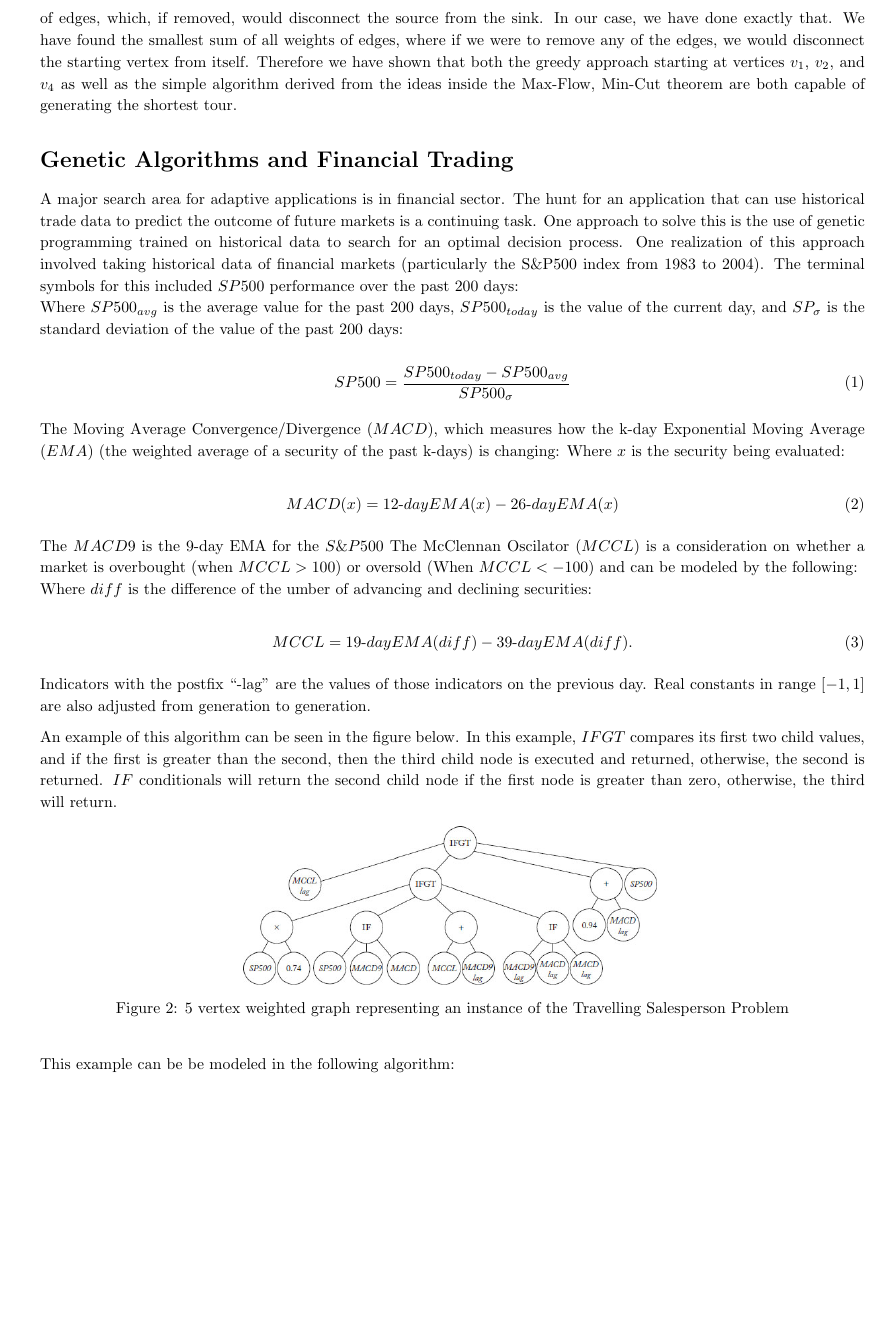
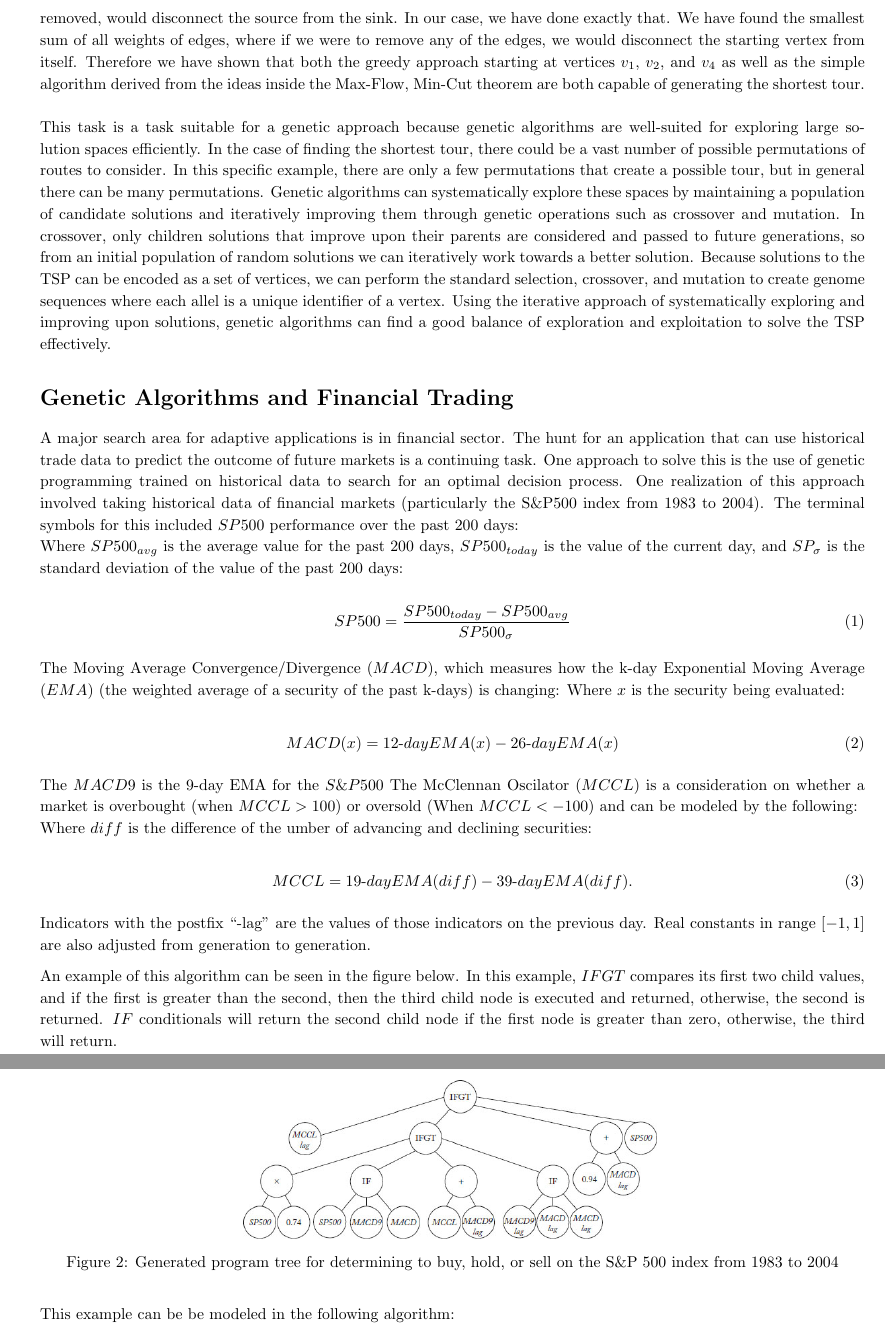
Before and after one commit to NonDairyNeutrino/algorithms, a LaTeX document (ass6/genetic_algorithms.tex): part of page 3 of 4 before the commit and two parts of pages 3 and 4 of 4 after it, the two joined at a grey line, cut so that both start at the same text, the shorter picture padded with empty space. Compiled offline with pdfLaTeX.

Commit message:
final rough draft

```diff
--- a/ass6/genetic_algorithms.tex
+++ b/ass6/genetic_algorithms.tex
@@ -115,7 +115,8 @@ Assume the weights in both directions on an edge are the same. Find the shortest
 $ $\\
 \underline{\textbf{Solution}}\\
 There are many ways we can approach this problem. The intuitive way to start thinking about this problem is simply start looking for edges that have lower weights. For example, we can see that the edge between $v_2$ and $v_3$ has a weight of $1$, whereas no other path starting from a vertex and ending at either $v_2$ or $v_3$ is that inexpensive. This gives us the intuition that the edge from $v_2$ to $v_3$ should at least be considered when looking for the full tour. Once we have identified this feature of the graph, an intuitive guess-and-check method of finding all tours that contain the edge $\{v_2, v_3\}$. To do this, we can employ a greedy or nearest neighbor style approach. If we arbitrarily say we want to start with the tour $\{v_3, v_2\}$, the greedy approach would be to then travel from $v_2$ to $v_4$, then from $v_4$ to $v_1$. However, once we have got to $v_1$ following this path, we can no longer continue. $v_1$ only has an edge to $v_2$, $v_3$, and $v_4$. We have not visited $v_5$, and as such we do not have a full tour. This tells us that using a greedy approach starting at $v_3$ does not yield a valid tour. Since we have a really strong intuition telling us that the edge $\{v_2, v_3\}$ should be included in our tour, let's instead start at $v_2$. The greedy approach would tell us to go to $v_3$, which is the edge we wanted. Then, we would go to $v_5$, then from $v_5$ to $v_4$, then from $v_4$ to $v_1$, then we only have to visit $v_2$ again to end our tour. This is a valid tour, and has a cost of $1 + 2 + 3 + 2 + 4 = 12$. Likewise, the greedy approach would have found the same tour starting from $v_4$ and $v_1$. The $v_1$ route is tricky, because there's a tie at the edges $\{v_4, v_2\}$ and $\{v_4, v_5\}$. In this case, the greedy algorithm would have to explore both paths. \\\\
-Another approach could be taken. If we consider all the edges in this graph, we can sort them from shortest to longest. In order of least to greatest edge cost, we have $\left\{\{v_2, v_3\}, \{v_1, v_4\}, \{v_3, v_5\}, \{v_2, v_4\}, \{v_4, v_5\}, \{v_1, v_2\}, \{v_1, v_3\}, \{v_3, v_4\}, \{v_2, v_5\}\right\}$. We can now do a simple algorithm, where we remove the edge with the highest cost if and only if removing it doesn't result no possible complete tours of the graph. For example, we can remove edge $\{v_3, v_4\}$, and there is still at least 1 valid tour that reaches each node exactly once and returns to the starting node. So, first we remove edge $\{v_2, v_5\}$, as it is the edge with the highest cost and doing so doesn't result in a graph with 0 valid tours. The next highest edge is $\{v_3, v_4\}$, so we remove that one as well. The new highest cost edge is $\{v_1, v_3\}$, and removing that doesn't make a graph with no possible tours. The next highest cost edge is $\{v_1, v_2\}$, which if we deleted it, would in fact make a graph that has no possible tours. If we remove that edge, there is only one edge travelling to $v_1$, which would break our rules of only visiting each vertex once, and ending at the starting vertex. Therefore, we can't remove $\{v_1, v_2\}$. The next highest edge is $\{v_4, v_5\}$, which just like before, if we removed that edge there would be only one route into $v_5$, so we can't remove it. Then after that, we have edge $\{v_2, v_4\}$. If we removed that edge, we would still have at least one valid tour. At this point, we have the edges $\left\{\{v_2, v_3\}, \{v_1, v_4\}, \{v_3, v_5\}, \{v_4, v_5\}, \{v_1, v_2\} \right\}$. A tour through 5 vertices requires exactly 5 edges, and we are now left with a set of 5 edges. It is clear to see that if we removed any one of these edges, we would no longer have a valid tour through the graph. We can count up the weights of all of these edges, and we will have $1 + 2 + 2 + 3 + 4 = 12$. This algorithm borrows ideas from the Max-Flow, Min-Cut theorem in graph theory, which states that the maximum ``flow" passing from some source vertex to some sink vertex (in this case it can be the same vertex) is equal to the total weight of the edges in a minimum cut. The minimum cut is defined as the smallest sum of all weights of edges, which, if removed, would disconnect the source from the sink. In our case, we have done exactly that. We have found the smallest sum of all weights of edges, where if we were to remove any of the edges, we would disconnect the starting vertex from itself. Therefore we have shown that both the greedy approach starting at vertices $v_1$, $v_2$, and $v_4$ as well as the simple algorithm derived from the ideas inside the Max-Flow, Min-Cut theorem are both capable of generating the shortest tour.
+Another approach could be taken. If we consider all the edges in this graph, we can sort them from shortest to longest. In order of least to greatest edge cost, we have $\left\{\{v_2, v_3\}, \{v_1, v_4\}, \{v_3, v_5\}, \{v_2, v_4\}, \{v_4, v_5\}, \{v_1, v_2\}, \{v_1, v_3\}, \{v_3, v_4\}, \{v_2, v_5\}\right\}$. We can now do a simple algorithm, where we remove the edge with the highest cost if and only if removing it doesn't result no possible complete tours of the graph. For example, we can remove edge $\{v_3, v_4\}$, and there is still at least 1 valid tour that reaches each node exactly once and returns to the starting node. So, first we remove edge $\{v_2, v_5\}$, as it is the edge with the highest cost and doing so doesn't result in a graph with 0 valid tours. The next highest edge is $\{v_3, v_4\}$, so we remove that one as well. The new highest cost edge is $\{v_1, v_3\}$, and removing that doesn't make a graph with no possible tours. The next highest cost edge is $\{v_1, v_2\}$, which if we deleted it, would in fact make a graph that has no possible tours. If we remove that edge, there is only one edge travelling to $v_1$, which would break our rules of only visiting each vertex once, and ending at the starting vertex. Therefore, we can't remove $\{v_1, v_2\}$. The next highest edge is $\{v_4, v_5\}$, which just like before, if we removed that edge there would be only one route into $v_5$, so we can't remove it. Then after that, we have edge $\{v_2, v_4\}$. If we removed that edge, we would still have at least one valid tour. At this point, we have the edges $\left\{\{v_2, v_3\}, \{v_1, v_4\}, \{v_3, v_5\}, \{v_4, v_5\}, \{v_1, v_2\} \right\}$. A tour through 5 vertices requires exactly 5 edges, and we are now left with a set of 5 edges. It is clear to see that if we removed any one of these edges, we would no longer have a valid tour through the graph. We can count up the weights of all of these edges, and we will have $1 + 2 + 2 + 3 + 4 = 12$. This algorithm borrows ideas from the Max-Flow, Min-Cut theorem in graph theory, which states that the maximum ``flow" passing from some source vertex to some sink vertex (in this case it can be the same vertex) is equal to the total weight of the edges in a minimum cut. The minimum cut is defined as the smallest sum of all weights of edges, which, if removed, would disconnect the source from the sink. In our case, we have done exactly that. We have found the smallest sum of all weights of edges, where if we were to remove any of the edges, we would disconnect the starting vertex from itself. Therefore we have shown that both the greedy approach starting at vertices $v_1$, $v_2$, and $v_4$ as well as the simple algorithm derived from the ideas inside the Max-Flow, Min-Cut theorem are both capable of generating the shortest tour. \\\\
+This task is a task suitable for a genetic approach because genetic algorithms are well-suited for exploring large solution spaces efficiently. In the case of finding the shortest tour, there could be a vast number of possible permutations of routes to consider. In this specific example, there are only a few permutations that create a possible tour, but in general there can be many permutations. Genetic algorithms can systematically explore these spaces by maintaining a population of candidate solutions and iteratively improving them through genetic operations such as crossover and mutation. In crossover, only children solutions that improve upon their parents are considered and passed to future generations, so from an initial population of random solutions we can iteratively work towards a better solution. Because solutions to the TSP can be encoded as a set of vertices, we can perform the standard selection, crossover, and mutation to create genome sequences where each allel is a unique identifier of a vertex. Using the iterative approach of systematically exploring and improving upon solutions, genetic algorithms can find a good balance of exploration and exploitation to solve the TSP effectively.
 
 \section*{Genetic Algorithms and Financial Trading}
 A major search area for adaptive applications is in financial sector. The hunt for an application that can use historical trade data to predict the outcome of future markets is a continuing task. One approach to solve this is the use of genetic programming trained on historical data to search for an optimal decision process. One realization of this approach involved taking historical data of financial markets (particularly the S\&P500 index from 1983 to 2004). The terminal symbols for this included \textbf{$SP500$} performance over the past 200 days:\\
@@ -153,9 +154,9 @@ An example of this algorithm can be seen in the figure below. In this example, $
     \centering
     \includegraphics[width=0.5\textwidth,keepaspectratio]{gen_alg_tree.jpg}
     \label{fig:space_partition}
-    \caption{5 vertex weighted graph representing an instance of the Travelling Salesperson Problem}
+    \caption{Generated program tree for determining to buy, hold, or sell on the S\&P 500 index from 1983 to 2004}
 \end{figure}
-
+\newpage
 This example can be be modeled in the following algorithm:
 
 \begin{algorithm}[!h]
@@ -198,7 +199,7 @@ This example can be be modeled in the following algorithm:
         \Return{$SP500$}\;
     }
 \end{algorithm}
-\newpage
+
 
 Applications for these kinds of trees extend beyond financial prediction, and into machine learning. As solutions to problems are generated and evaluated against existing data sets, accurate predictions can be created based on new data. This has application for the creation of predictive algorithms that can be used to evaluate not only financial risk, but also predict medical conditions based on some set of data from a patient, consumer behaviors, weather patterns, etc.
 
```
